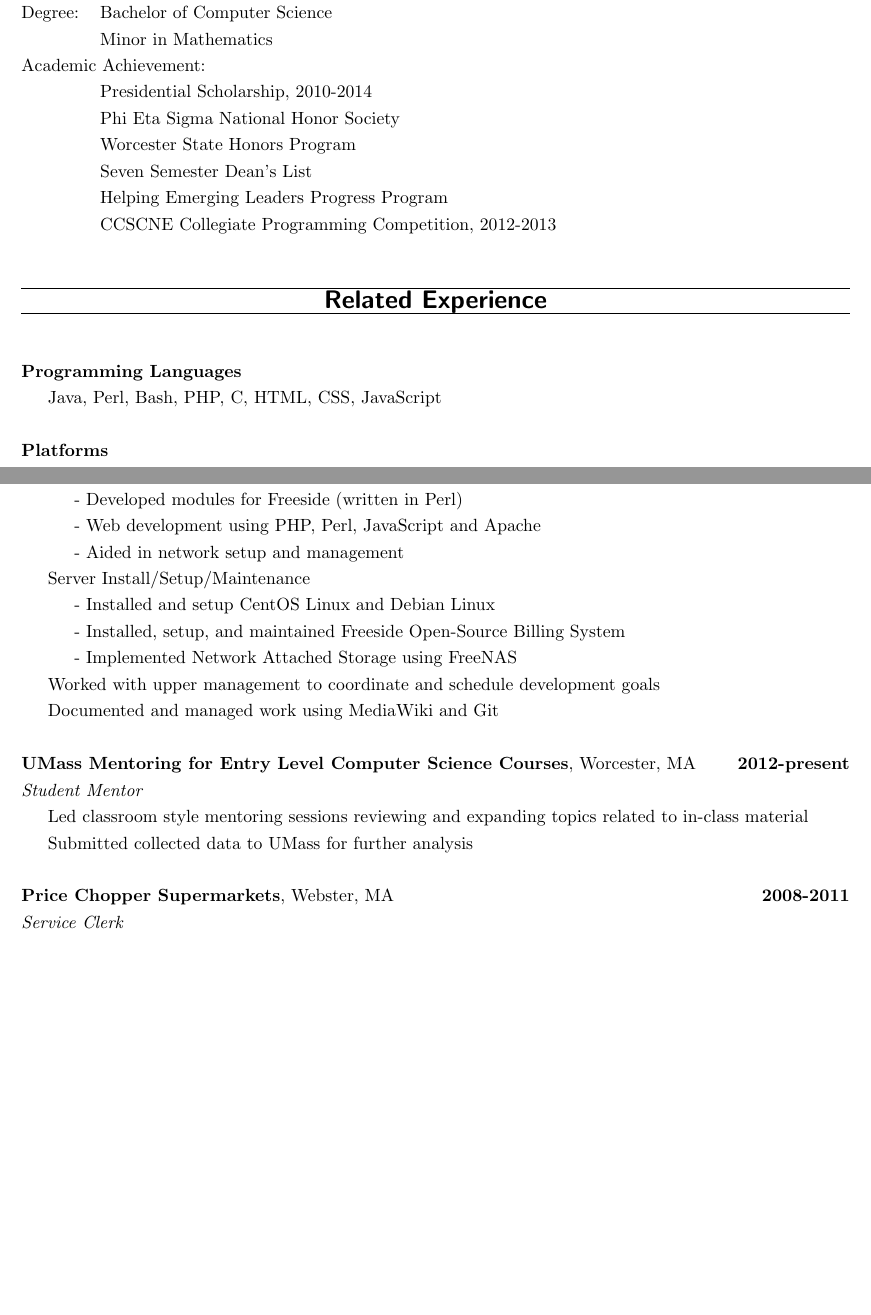
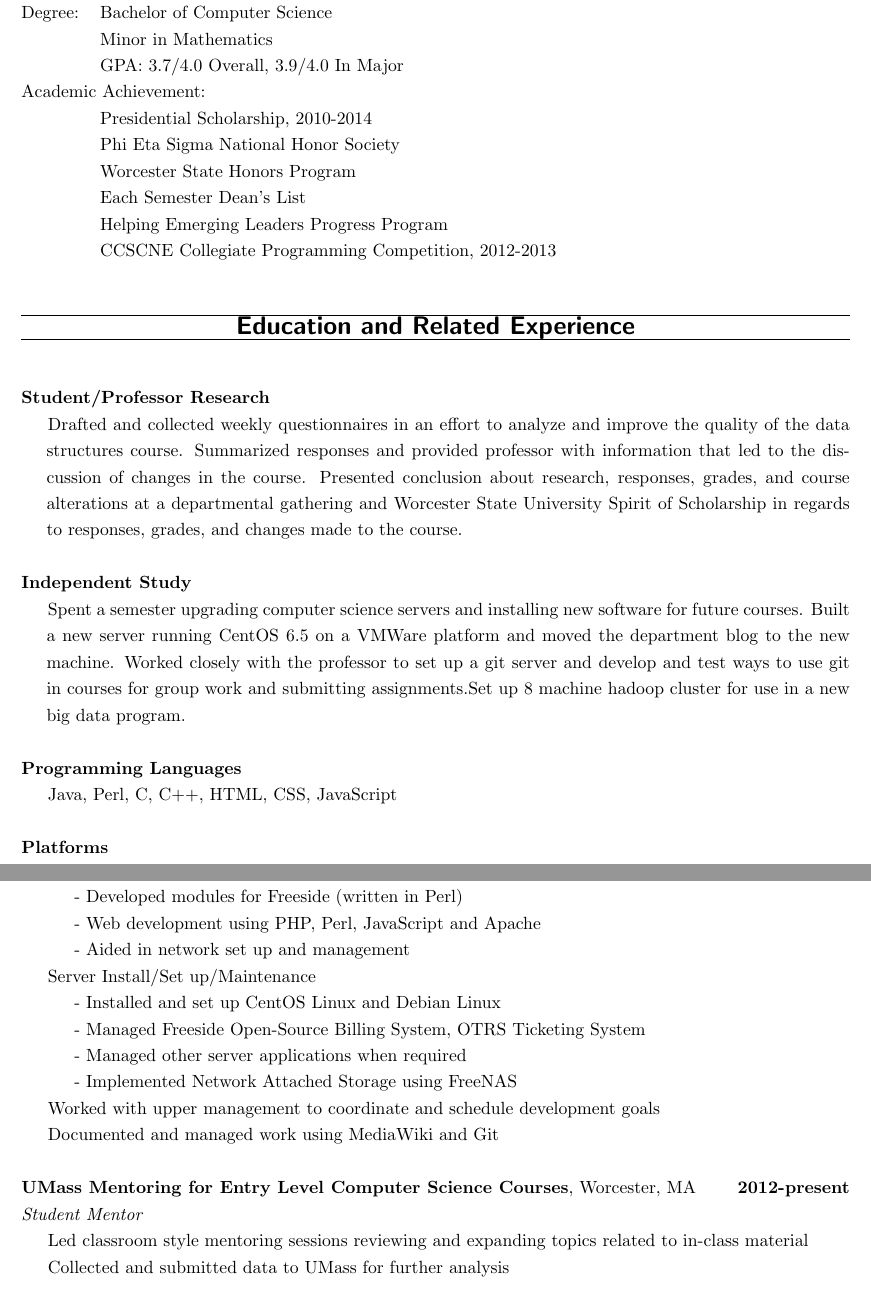
Before and after one commit to DillonConnorMurphy/Resume, a LaTeX CV (resume.tex): two parts of pages 1 and 2 of 2, joined at a grey line, cut so that both start at the same text, the shorter picture padded with empty space. Compiled offline with pdfLaTeX.

Commit message:
Working on improvement

```diff
--- a/resume.tex
+++ b/resume.tex
@@ -42,20 +42,37 @@
 \begin{tabular}{@{}ll}
 Degree:&Bachelor of Computer Science\\
 &Minor in Mathematics\\
+&GPA: 3.7/4.0 Overall, 3.9/4.0 In Major\\
 \multicolumn{2}{@{}l}{Academic Achievement:}\\
 &Presidential Scholarship, 2010-2014\\
 &Phi Eta Sigma National Honor Society\\
 &Worcester State Honors Program\\
-&Seven Semester Dean's List\\
+&Each Semester Dean's List\\
 &Helping Emerging Leaders Progress Program\\
 &CCSCNE Collegiate Programming Competition, 2012-2013
 \end{tabular}\\
 
 \begin{area}
-	\areaName{Related Experience}
+	\areaName{Education and Related Experience}
 \end{area}
+
+\noindent \B{Student/Professor Research}
+
+\hangindent=.5cm Drafted and collected weekly questionnaires in an effort to analyze and
+improve the quality of the data structures course. Summarized responses and provided professor with
+information that led to the discussion of changes in the course. Presented conclusion about research,
+responses, grades, and course alterations at a departmental gathering and Worcester State University
+Spirit of Scholarship in regards to responses, grades, and changes made to the course.\\
+
+\noindent \B{Independent Study}
+
+\hangindent=.5cm Spent a semester upgrading computer science servers and installing new software for future courses. Built a
+new server running CentOS 6.5 on a VMWare platform and moved the department blog to the new machine.
+Worked closely with the professor to set up a git server and develop and test ways to use git in courses for
+group work and submitting assignments.Set up 8 machine hadoop cluster for use in a new big data program.\\
+
 \noindent \B{Programming Languages} \\
-\indent Java, Perl, Bash, PHP, C, HTML, CSS, JavaScript\\\\
+\indent Java, Perl, C, C++, HTML, CSS, JavaScript\\\\
 \noindent \B{Platforms} \\
 \indent Linux \\
 \indent \indent CentOS, Ubuntu, Debian, Arch \\
@@ -81,11 +97,12 @@ Degree:&Bachelor of Computer Science\\
 	\indent \indent - Scripted automated tasks in Bash and Perl\\
 	\indent \indent - Developed modules for Freeside (written in Perl)\\
 	\indent \indent - Web development using PHP, Perl, JavaScript and Apache\\
-	\indent \indent - Aided in network setup and management\\
-\indent Server Install/Setup/Maintenance\\
-	\indent \indent - Installed and setup CentOS Linux and Debian Linux\\
-	\indent \indent - Installed, setup, and maintained Freeside Open-Source
-	Billing System\\
+	\indent \indent - Aided in network set up and management\\
+\indent Server Install/Set up/Maintenance\\
+	\indent \indent - Installed and set up CentOS Linux and Debian Linux\\
+	\indent \indent - Managed Freeside Open-Source Billing System, OTRS
+	Ticketing System\\
+	\indent \indent - Managed other server applications when required\\
 	\indent \indent - Implemented Network Attached Storage using FreeNAS\\
 \indent Worked with upper management to coordinate and schedule development
 goals\\
@@ -95,7 +112,5 @@ MA\hfill\B{2012-present}\\
 \I{Student Mentor}\\
 \indent Led classroom style mentoring sessions reviewing and expanding topics related
 to in-class material\\
-\indent Submitted collected data to UMass for further analysis\\\\
-\noindent \B{Price Chopper Supermarkets}, Webster, MA\hfill\B{2008-2011}\\
-\I{Service Clerk}
+\indent Collected and submitted data to UMass for further analysis\\\\
 \end{document}
```
Also changed, not shown: resume.tex (1 more changed lines).
